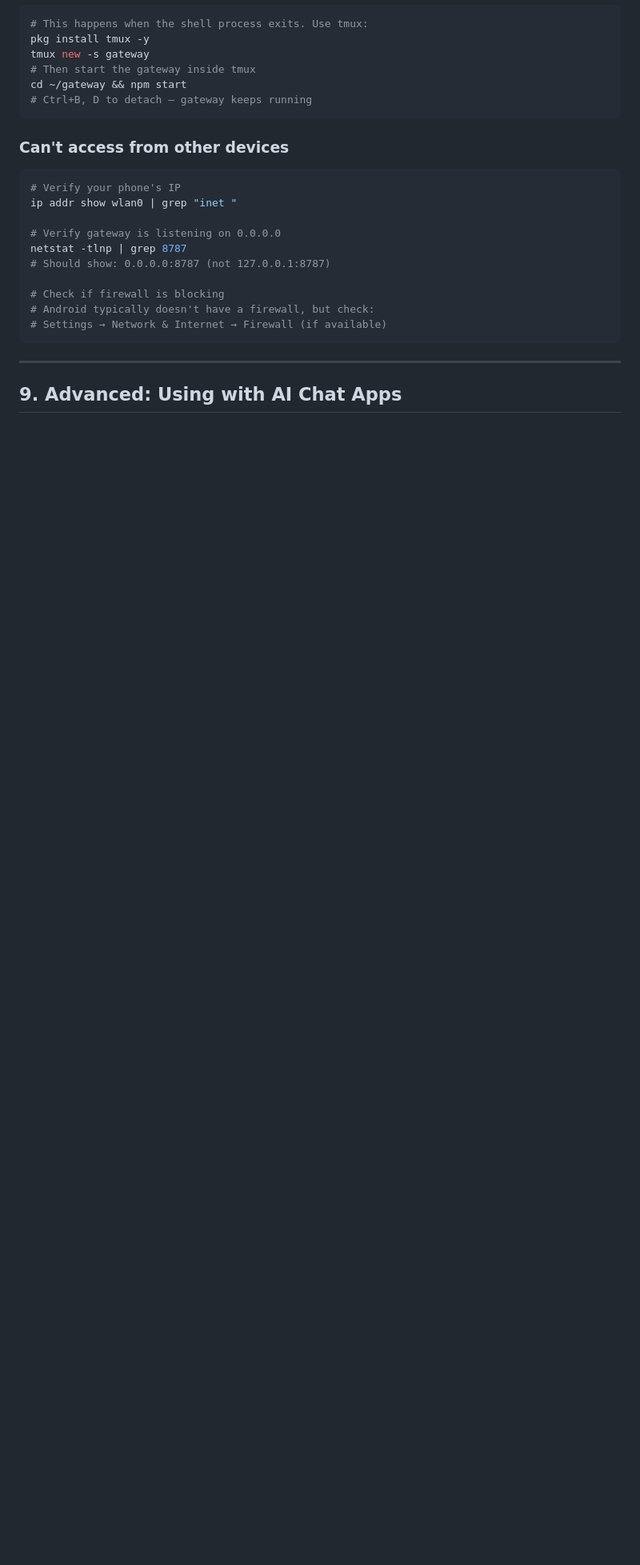
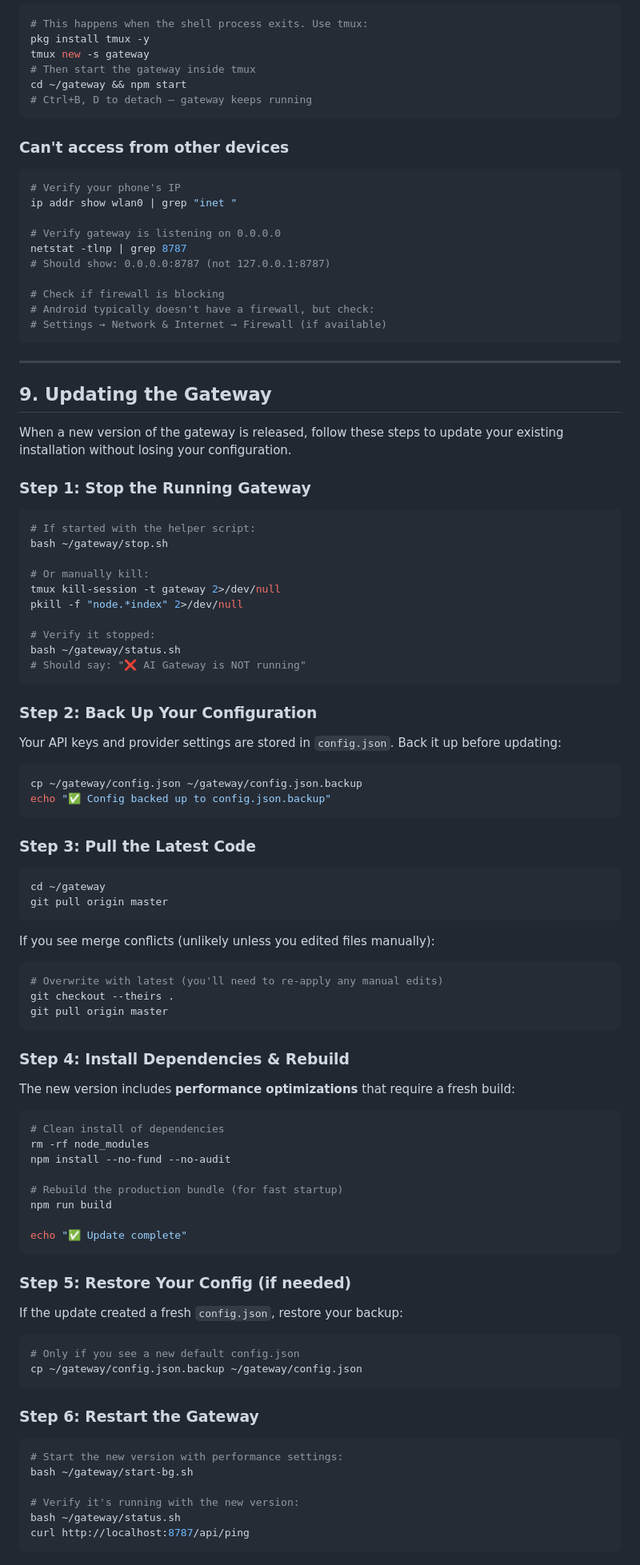
Before and after one commit to yogee20001/gateway, a Markdown page: docs/TERMUX-ANDROID-GUIDE.md, the part around one of its changes. Shown at 80% size. Drawn GitHub-style; blank space fills up the shorter version.

Commit message:
Add update instructions for Termux/Android gateway
- New section 9: Updating the Gateway with step-by-step guide
- Covers backup, git pull, npm rebuild, restore config, restart
- Includes rollback instructions
- Added what-changed table for the current update
- Added update command to Quick Reference Card
- Renumbered subsequent sections
- Updated section references in Appendix B

````diff
--- a/docs/TERMUX-ANDROID-GUIDE.md
+++ b/docs/TERMUX-ANDROID-GUIDE.md
@@ -503,4 +503,81 @@ netstat -tlnp | grep 8787
 
 ---
 
-## 9. Advanced: Using with AI Chat Apps
+## 9. Updating the Gateway
+
+When a new version of the gateway is released, follow these steps to update your existing installation without losing your configuration.
+
+### Step 1: Stop the Running Gateway
+
+```bash
+# If started with the helper script:
+bash ~/gateway/stop.sh
+
+# Or manually kill:
+tmux kill-session -t gateway 2>/dev/null
+pkill -f "node.*index" 2>/dev/null
+
+# Verify it stopped:
+bash ~/gateway/status.sh
+# Should say: "❌ AI Gateway is NOT running"
+```
+
+### Step 2: Back Up Your Configuration
+
+Your API keys and provider settings are stored in `config.json`. Back it up before updating:
+
+```bash
+cp ~/gateway/config.json ~/gateway/config.json.backup
+echo "✅ Config backed up to config.json.backup"
+```
+
+### Step 3: Pull the Latest Code
+
+```bash
+cd ~/gateway
+git pull origin master
+```
+
+If you see merge conflicts (unlikely unless you edited files manually):
+
+```bash
+# Overwrite with latest (you'll need to re-apply any manual edits)
+git checkout --theirs .
+git pull origin master
+```
+
+### Step 4: Install Dependencies & Rebuild
+
+The new version includes **performance optimizations** that require a fresh build:
+
+```bash
+# Clean install of dependencies
+rm -rf node_modules
+npm install --no-fund --no-audit
+
+# Rebuild the production bundle (for fast startup)
+npm run build
+
+echo "✅ Update complete"
+```
+
+### Step 5: Restore Your Config (if needed)
+
+If the update created a fresh `config.json`, restore your backup:
+
+```bash
+# Only if you see a new default config.json
+cp ~/gateway/config.json.backup ~/gateway/config.json
+```
+
+### Step 6: Restart the Gateway
+
+```bash
+# Start the new version with performance settings:
+bash ~/gateway/start-bg.sh
+
+# Verify it's running with the new version:
+bash ~/gateway/status.sh
+curl http://localhost:8787/api/ping
+```
+
````
Also changed, not shown: other parts of docs/TERMUX-ANDROID-GUIDE.md (+34 -2 lines).
